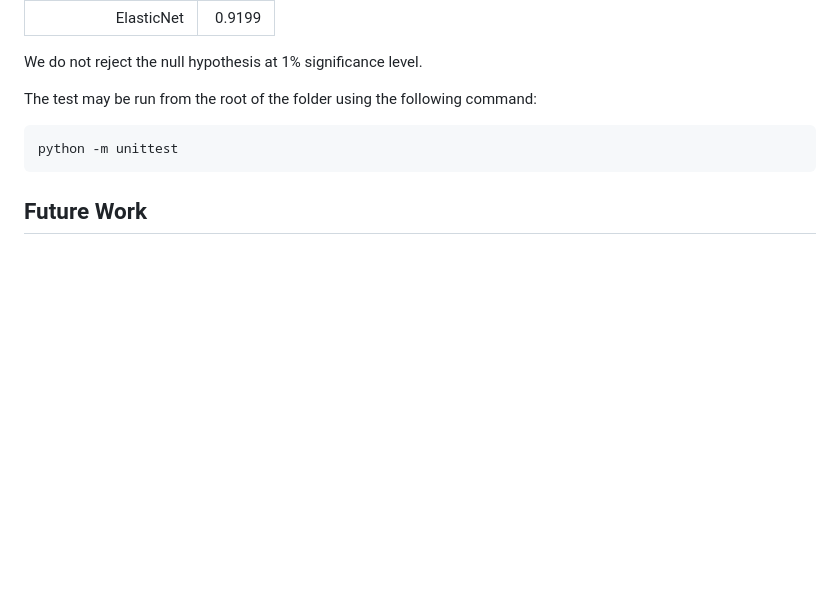
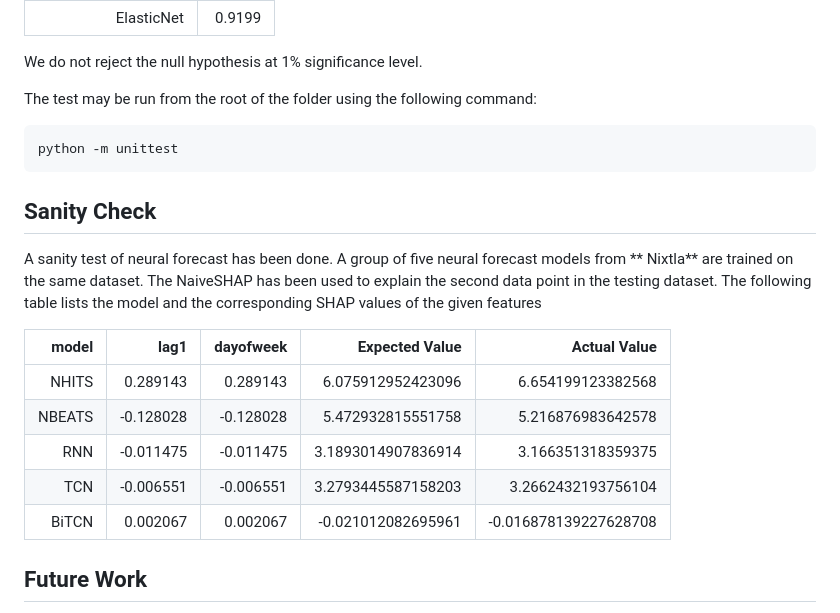
Before and after one commit to HM-artc/SHAPDocumentation, a Markdown page: index.md, the part around the change. GitHub-like rendering; blank space fills up the shorter version.

Commit message:
Update sanity check

````diff
--- a/index.md
+++ b/index.md
@@ -127,6 +127,19 @@ The test may be run from the root of the folder using the following command:
 python -m unittest
 ```
 
+## Sanity Check
+
+A sanity test of neural forecast has been done. A group of five neural forecast models from **
+Nixtla** are trained on the same dataset. The NaiveSHAP has been used to explain the second data point in the testing dataset. The following table lists the model and the corresponding SHAP values of the given features
+
+|  model |      lag1 | dayofweek |     Expected Value |          Actual Value |
+| -----: | --------: | --------: | -----------------: | --------------------: |
+|  NHITS |  0.289143 |  0.289143 |  6.075912952423096 |     6.654199123382568 |
+| NBEATS | -0.128028 | -0.128028 |  5.472932815551758 |     5.216876983642578 |
+|    RNN | -0.011475 | -0.011475 | 3.1893014907836914 |     3.166351318359375 |
+|    TCN | -0.006551 | -0.006551 | 3.2793445587158203 |    3.2662432193756104 |
+|  BiTCN |  0.002067 |  0.002067 | -0.021012082695961 | -0.016878139227628708 |
+
 ## Future Work
 
 - Integrate faster approximation methods (e.g., KernelSHAP-like sampling)
````
